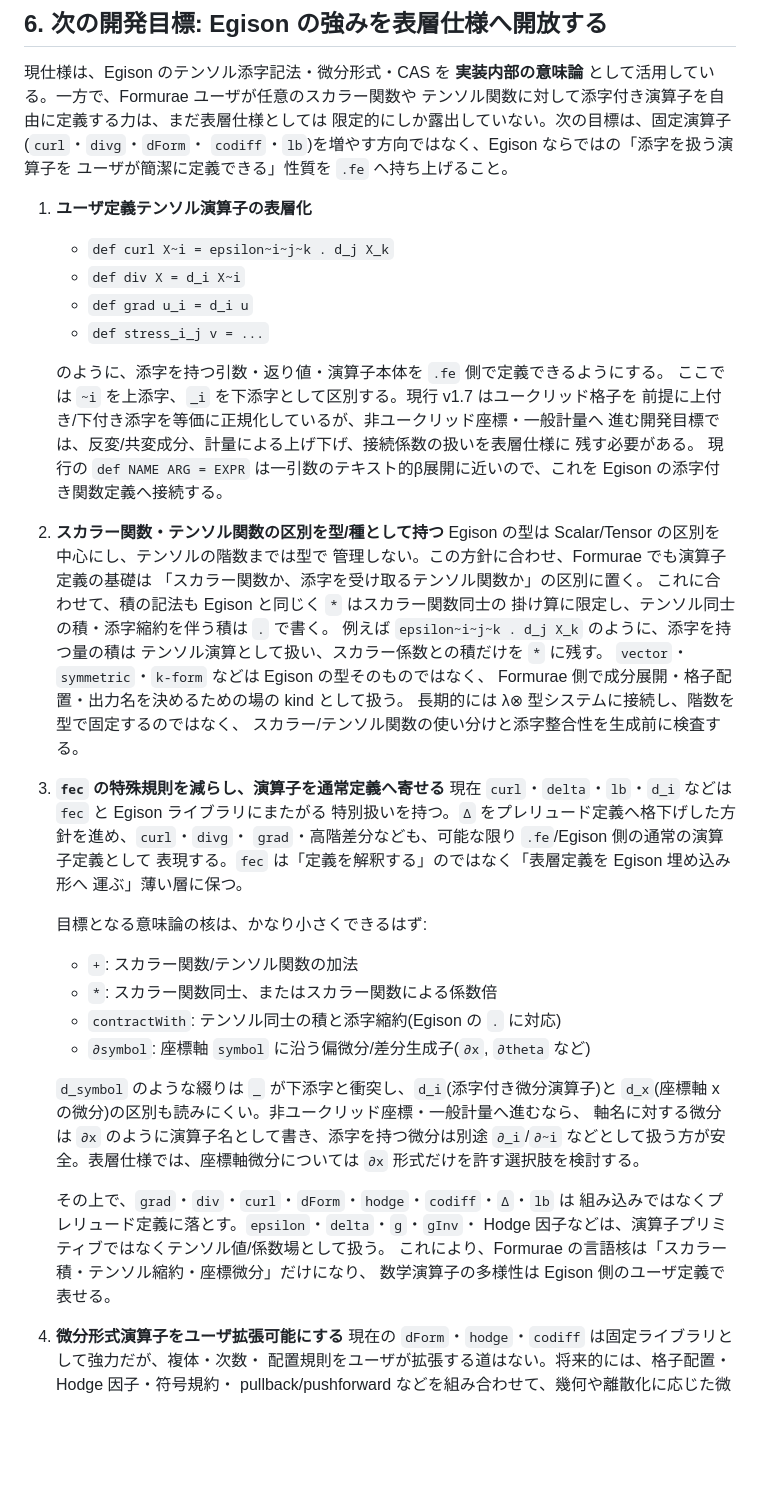
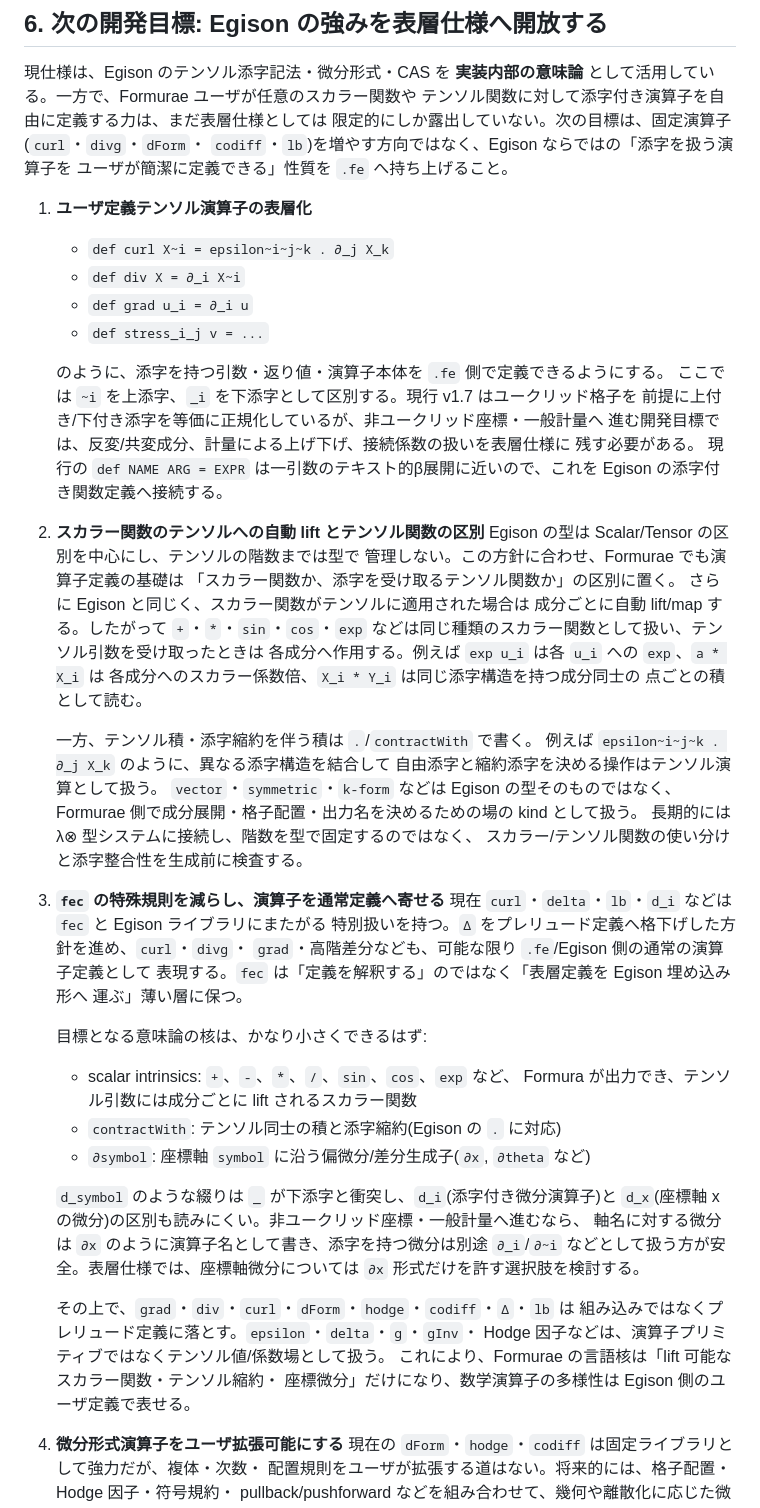
Before and after one commit to egison/formurae, a Markdown page: DSL-DESIGN.md, the part around the change. Rendered like a GitHub page; blank space fills up the shorter version.

Commit message:
Document scalar intrinsic lifting semantics

```diff
--- a/DSL-DESIGN.md
+++ b/DSL-DESIGN.md
@@ -244,9 +244,9 @@ step:
 ユーザが簡潔に定義できる」性質を `.fe` へ持ち上げること。
 
 1. **ユーザ定義テンソル演算子の表層化**
-   - `def curl X~i = epsilon~i~j~k . d_j X_k`
-   - `def div X = d_i X~i`
-   - `def grad u_i = d_i u`
+   - `def curl X~i = epsilon~i~j~k . ∂_j X_k`
+   - `def div X = ∂_i X~i`
+   - `def grad u_i = ∂_i u`
    - `def stress_i_j v = ...`
 
    のように、添字を持つ引数・返り値・演算子本体を `.fe` 側で定義できるようにする。
@@ -257,14 +257,20 @@ step:
    現行の `def NAME ARG = EXPR` は一引数のテキスト的β展開に近いので、これを
    Egison の添字付き関数定義へ接続する。
 
-2. **スカラー関数・テンソル関数の区別を型/種として持つ**
+2. **スカラー関数のテンソルへの自動 lift とテンソル関数の区別**
    Egison の型は Scalar/Tensor の区別を中心にし、テンソルの階数までは型で
    管理しない。この方針に合わせ、Formurae でも演算子定義の基礎は
    「スカラー関数か、添字を受け取るテンソル関数か」の区別に置く。
-   これに合わせて、積の記法も Egison と同じく `*` はスカラー関数同士の
-   掛け算に限定し、テンソル同士の積・添字縮約を伴う積は `.` で書く。
-   例えば `epsilon~i~j~k . d_j X_k` のように、添字を持つ量の積は
-   テンソル演算として扱い、スカラー係数との積だけを `*` に残す。
+   さらに Egison と同じく、スカラー関数がテンソルに適用された場合は
+   成分ごとに自動 lift/map する。したがって `+`・`*`・`sin`・`cos`・`exp`
+   などは同じ種類のスカラー関数として扱い、テンソル引数を受け取ったときは
+   各成分へ作用する。例えば `exp u_i` は各 `u_i` への `exp`、`a * X_i` は
+   各成分へのスカラー係数倍、`X_i * Y_i` は同じ添字構造を持つ成分同士の
+   点ごとの積として読む。
+
+   一方、テンソル積・添字縮約を伴う積は `.`/`contractWith` で書く。
+   例えば `epsilon~i~j~k . ∂_j X_k` のように、異なる添字構造を結合して
+   自由添字と縮約添字を決める操作はテンソル演算として扱う。
    `vector`・`symmetric`・`k-form` などは Egison の型そのものではなく、
    Formurae 側で成分展開・格子配置・出力名を決めるための場の kind として扱う。
    長期的には λ⊗ 型システムに接続し、階数を型で固定するのではなく、
@@ -278,8 +284,8 @@ step:
    運ぶ」薄い層に保つ。
 
    目標となる意味論の核は、かなり小さくできるはず:
-   - `+`: スカラー関数/テンソル関数の加法
-   - `*`: スカラー関数同士、またはスカラー関数による係数倍
+   - scalar intrinsics: `+`、`-`、`*`、`/`、`sin`、`cos`、`exp` など、
+     Formura が出力でき、テンソル引数には成分ごとに lift されるスカラー関数
    - `contractWith`: テンソル同士の積と添字縮約(Egison の `.` に対応)
    - `∂symbol`: 座標軸 `symbol` に沿う偏微分/差分生成子(`∂x`, `∂theta` など)
 
@@ -292,8 +298,8 @@ step:
    その上で、`grad`・`div`・`curl`・`dForm`・`hodge`・`codiff`・`Δ`・`lb` は
    組み込みではなくプレリュード定義に落とす。`epsilon`・`delta`・`g`・`gInv`・
    Hodge 因子などは、演算子プリミティブではなくテンソル値/係数場として扱う。
-   これにより、Formurae の言語核は「スカラー積・テンソル縮約・座標微分」だけになり、
-   数学演算子の多様性は Egison 側のユーザ定義で表せる。
+   これにより、Formurae の言語核は「lift 可能なスカラー関数・テンソル縮約・
+   座標微分」だけになり、数学演算子の多様性は Egison 側のユーザ定義で表せる。
 
 4. **微分形式演算子をユーザ拡張可能にする**
    現在の `dForm`・`hodge`・`codiff` は固定ライブラリとして強力だが、複体・次数・
```
